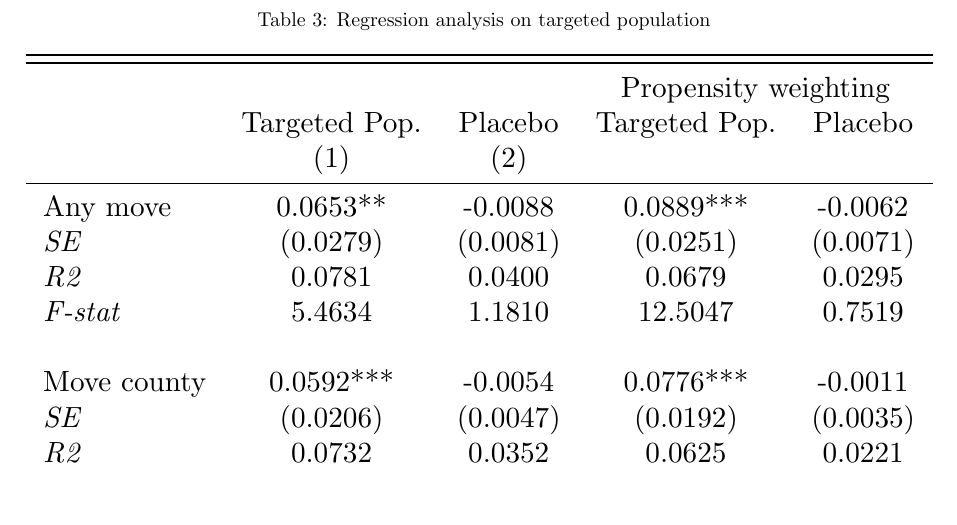
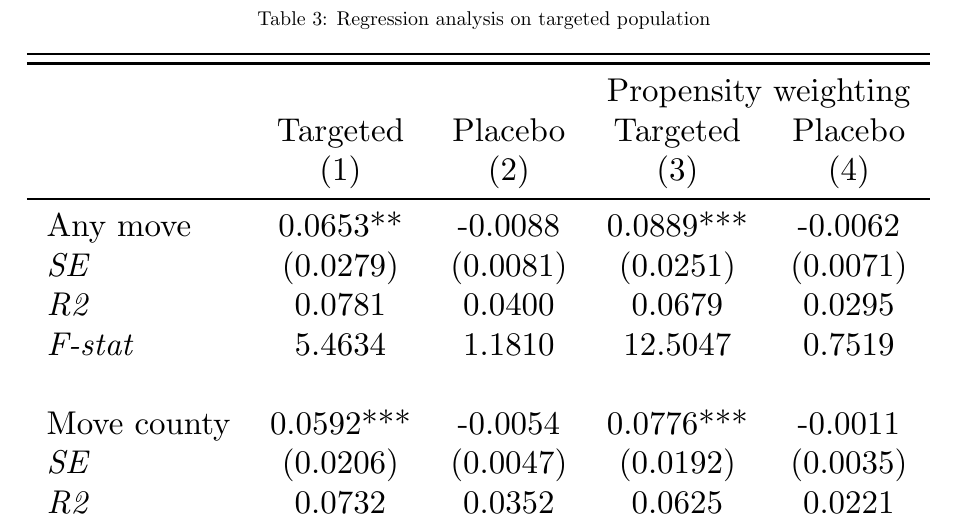
Before and after one commit to menakiser/287g, a LaTeX paper (main.tex, which reads output/t3_inmigtarget.tex): part of page 9 of 9, cut so that both start at the same text, the shorter picture padded with empty space. Compiled offline with pdfLaTeX.

Commit message:
add numbers to columns

```diff
--- a/output/t3_inmigtarget.tex
+++ b/output/t3_inmigtarget.tex
@@ -2,8 +2,8 @@
 \toprule
 \toprule
  & & & \multicolumn{2}{c}{Propensity weighting}  \\
- & Targeted Pop. & Placebo & Targeted Pop. & Placebo \\
- & (1) & (2)  \\
+ & Targeted & Placebo & Targeted & Placebo \\
+ & (1) & (2)  & (3) & (4)  \\
 \midrule
  Any move & 0.0653** & -0.0088 & 0.0889*** & -0.0062 \\
  \textit{SE} & (0.0279) & (0.0081) & (0.0251) & (0.0071) \\
```
Also changed, not shown: 1 other file.
